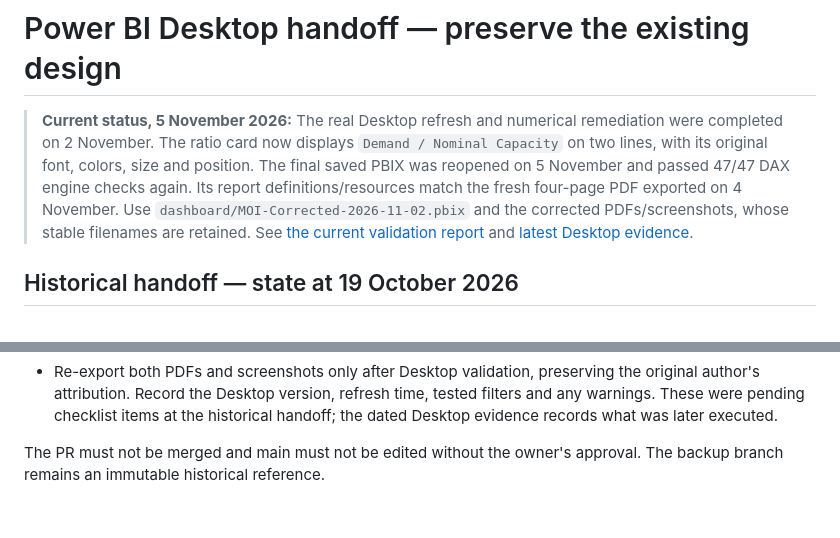
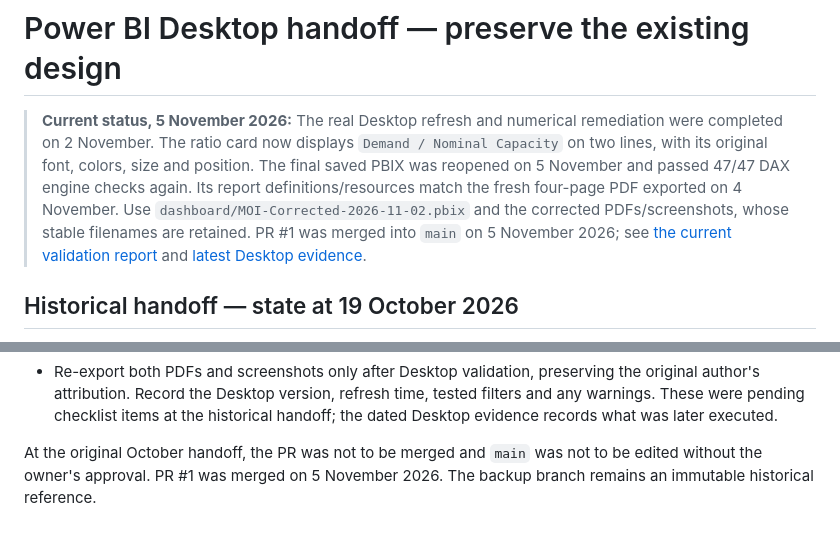
Before and after one commit to youmnaeidh/Madinah-Operations-Intelligence, a Markdown page: documentation/POWER-BI-DESKTOP.md, 2 parts joined by grey strips. GitHub-like rendering.

Commit message:
Clarify post-merge status in documentation/POWER-BI-DESKTOP.md

```diff
--- a/documentation/POWER-BI-DESKTOP.md
+++ b/documentation/POWER-BI-DESKTOP.md
@@ -1,6 +1,6 @@
 # Power BI Desktop handoff — preserve the existing design
 
-> **Current status, 5 November 2026:** The real Desktop refresh and numerical remediation were completed on 2 November. The ratio card now displays `Demand / Nominal Capacity` on two lines, with its original font, colors, size and position. The final saved PBIX was reopened on 5 November and passed 47/47 DAX engine checks again. Its report definitions/resources match the fresh four-page PDF exported on 4 November. Use `dashboard/MOI-Corrected-2026-11-02.pbix` and the corrected PDFs/screenshots, whose stable filenames are retained. See [the current validation report](VALIDATION-2026-11-02-AR.md) and [latest Desktop evidence](validation-2026-11-04/desktop-validation.json).
+> **Current status, 5 November 2026:** The real Desktop refresh and numerical remediation were completed on 2 November. The ratio card now displays `Demand / Nominal Capacity` on two lines, with its original font, colors, size and position. The final saved PBIX was reopened on 5 November and passed 47/47 DAX engine checks again. Its report definitions/resources match the fresh four-page PDF exported on 4 November. Use `dashboard/MOI-Corrected-2026-11-02.pbix` and the corrected PDFs/screenshots, whose stable filenames are retained. PR #1 was merged into `main` on 5 November 2026; see [the current validation report](VALIDATION-2026-11-02-AR.md) and [latest Desktop evidence](validation-2026-11-04/desktop-validation.json).
 
 ## Historical handoff — state at 19 October 2026
 
@@ -149,5 +149,4 @@ backgrounds, theme, colors, and geometry untouched.
   tested filters and any warnings. These were pending checklist items at the
   historical handoff; the dated Desktop evidence records what was later executed.
 
-The PR must not be merged and main must not be edited without the owner's
-approval. The backup branch remains an immutable historical reference.
+At the original October handoff, the PR was not to be merged and `main` was not to be edited without the owner's approval. PR #1 was merged on 5 November 2026. The backup branch remains an immutable historical reference.
```
